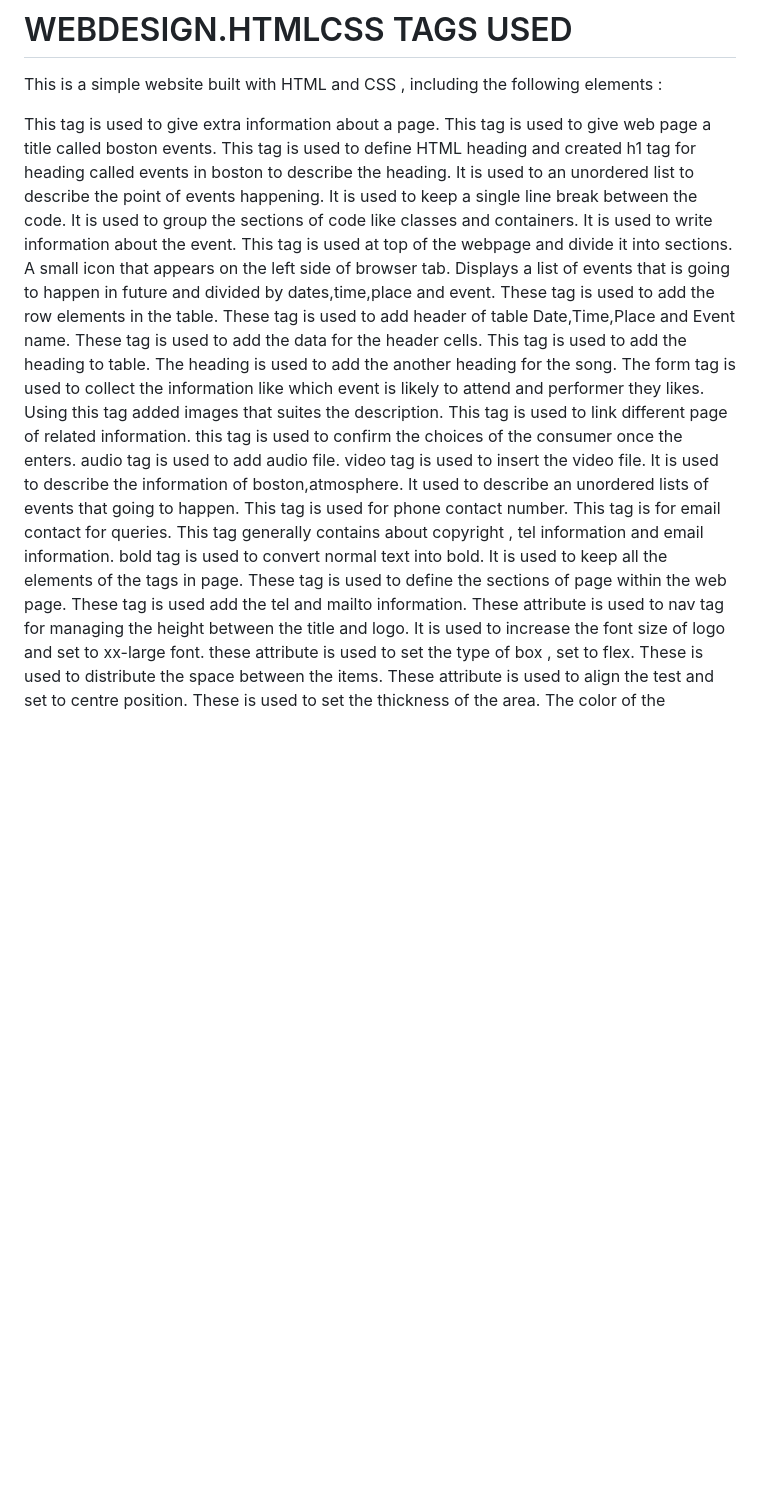
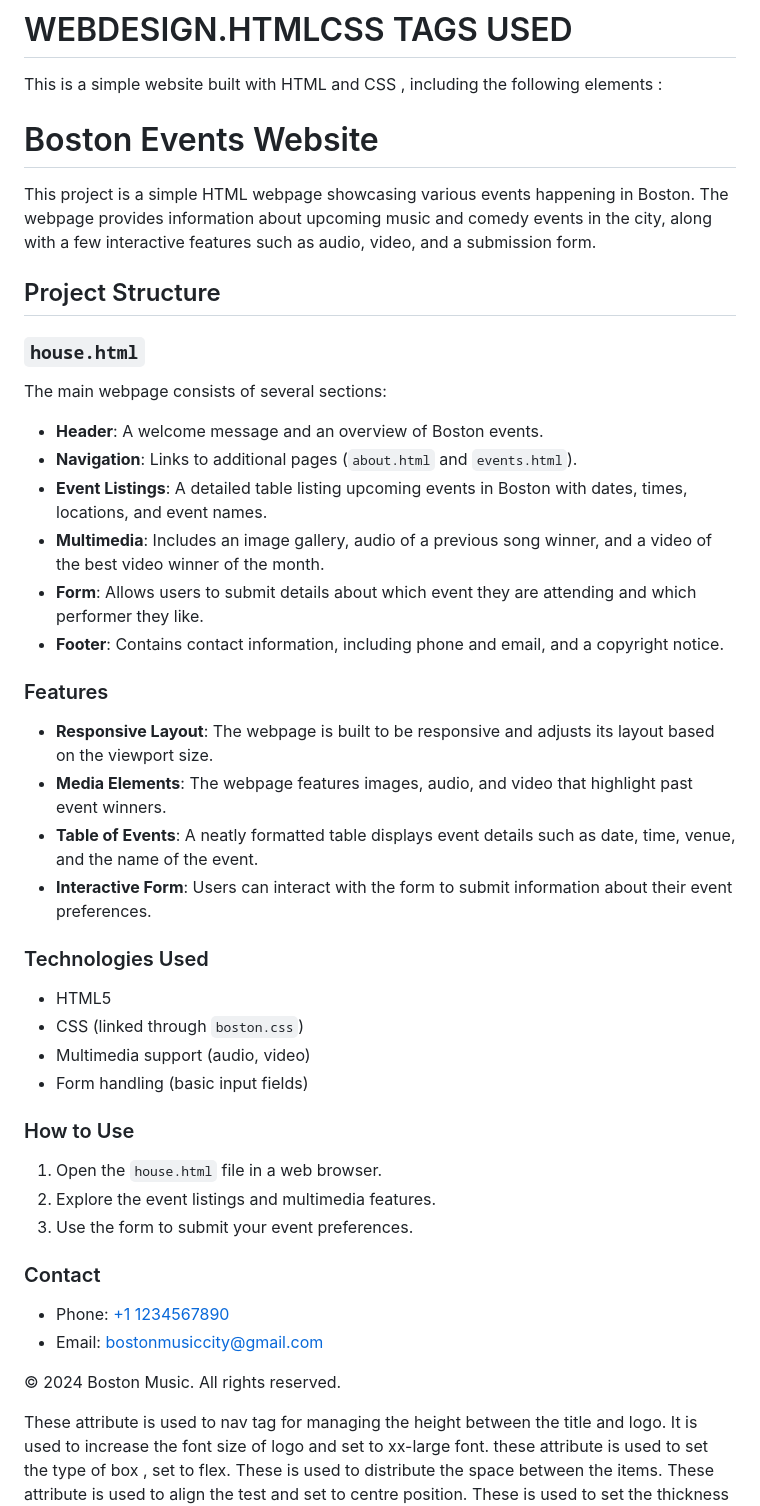
Before and after one commit to malepatic/ASSIN-1, a Markdown page: README.md, the part around the change. Rendered like a GitHub page; blank space fills up the shorter version.

```diff
--- a/README.md
+++ b/README.md
@@ -1,37 +1,42 @@
 # WEBDESIGN.HTMLCSS TAGS USED
 This is a simple website built with HTML and CSS , including the following elements :
+# Boston Events Website
 
-<!--meta--> This tag is used to give extra information about a page.
-<!--Title--> This tag is used to give web page a title called boston events.
-<!--h1--> This tag is used to define HTML heading and created h1 tag for heading called events in boston to describe the heading.
-<!--ul--> It is used to an unordered list to describe the point of events happening.
-<!--br--> It is used to keep a single line break between the code.
-<!--div--> It is used to group the sections of code like classes and containers.
-<!--p--> It is used to write information about the event.
-<!--Header--> This tag is used at top of the webpage and divide it into sections.
-<!---Favicon--> A small icon that appears on the left side of browser tab.
-<!---Table---> Displays a list of events that is going to happen in future and divided by dates,time,place and event.
-<!-- tr -->These tag is used to add the row elements in the table.
-<!-- th -->These tag is used to add header of table Date,Time,Place and Event name.
-<!-- td -->These tag is used to add the data for the header cells.
-<!--h2-->This tag is used to add the heading to table.
-<!-- h3 --> The heading is used to add the another heading for the song.
-<!---Form---> The form tag is used to collect the information like which event is likely to attend and performer they likes.
-<!--Images--> Using this tag added images that suites the description.
-<!--Hyperlink--> This tag is used to link different page of related information.
-<!--Button--> this tag is used to confirm the choices of the consumer once the enters.
-<!--audio--> audio tag is used to add audio file.
-<!--video--> video tag is used to insert the video file.
-<!--Summary--> It is used to describe the information of boston,atmosphere.
-<!--Menu--> It used to describe an unordered lists of events that going to happen.
-<!--tel--> This tag is used for phone contact number.
-<!--mailto-->This tag is for email contact for queries.
-<!--footer--> This tag generally contains about copyright , tel information and email information.
-<!--b--> bold tag is used to convert normal text into bold.
-<!--body-->It is used to keep all the elements of the tags in page.
-<!--nav-->These tag is used to define the sections of page within the web page.
-<!--address--> These tag is used add the tel and mailto information.
+This project is a simple HTML webpage showcasing various events happening in Boston. The webpage provides information about upcoming music and comedy events in the city, along with a few interactive features such as audio, video, and a submission form.
 
+## Project Structure
+
+### `house.html`
+The main webpage consists of several sections:
+- **Header**: A welcome message and an overview of Boston events.
+- **Navigation**: Links to additional pages (`about.html` and `events.html`).
+- **Event Listings**: A detailed table listing upcoming events in Boston with dates, times, locations, and event names.
+- **Multimedia**: Includes an image gallery, audio of a previous song winner, and a video of the best video winner of the month.
+- **Form**: Allows users to submit details about which event they are attending and which performer they like.
+- **Footer**: Contains contact information, including phone and email, and a copyright notice.
+
+### Features
+- **Responsive Layout**: The webpage is built to be responsive and adjusts its layout based on the viewport size.
+- **Media Elements**: The webpage features images, audio, and video that highlight past event winners.
+- **Table of Events**: A neatly formatted table displays event details such as date, time, venue, and the name of the event.
+- **Interactive Form**: Users can interact with the form to submit information about their event preferences.
+
+### Technologies Used
+- HTML5
+- CSS (linked through `boston.css`)
+- Multimedia support (audio, video)
+- Form handling (basic input fields)
+
+### How to Use
+1. Open the `house.html` file in a web browser.
+2. Explore the event listings and multimedia features.
+3. Use the form to submit your event preferences.
+
+### Contact
+- Phone: [+1 1234567890](tel:+11234567890)
+- Email: [bostonmusiccity@gmail.com](mailto:bostonmusiccity@gmail.com)
+
+© 2024 Boston Music. All rights reserved.
 <!--height-->These attribute is used to nav tag for managing the height between the title and logo.
 <!--font-size-->It is used to increase the font size of logo and set to xx-large font.
 <!--display-->these attribute is used to set the type of box , set to flex.
```
